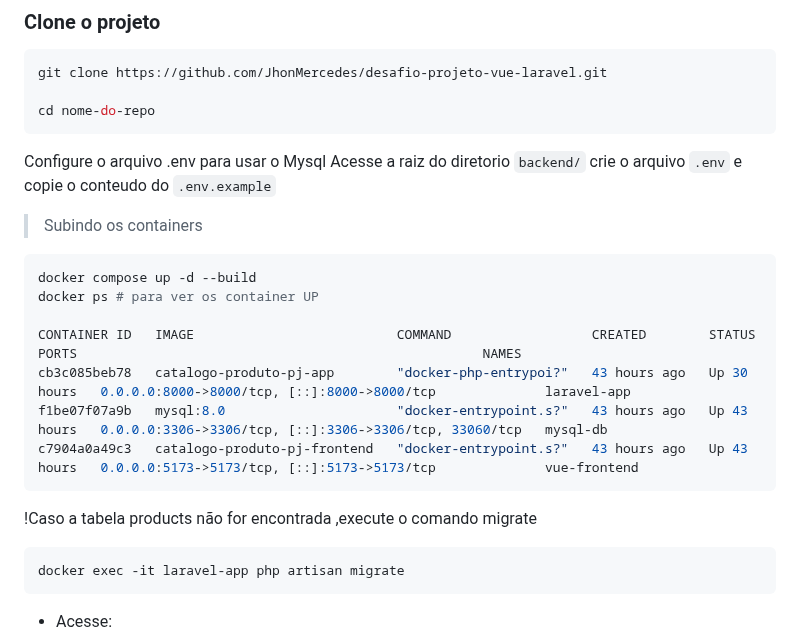
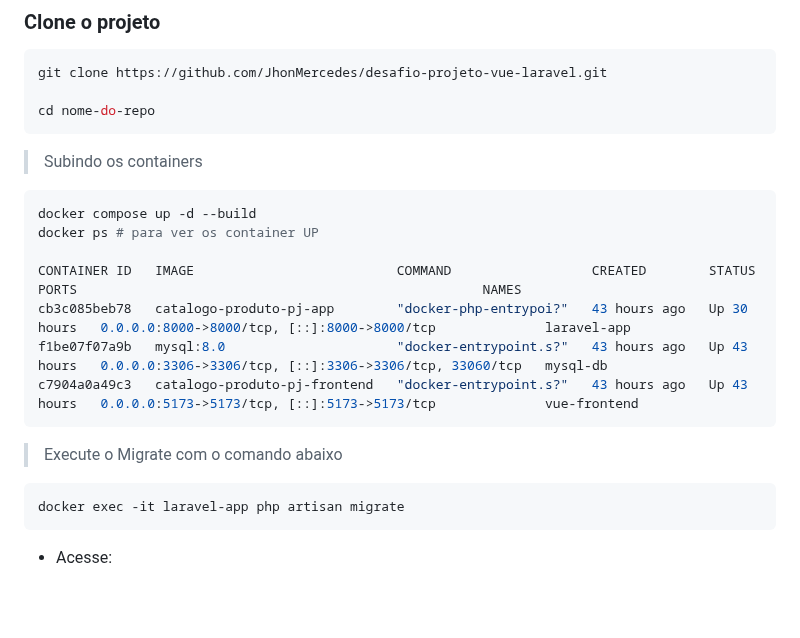
Before and after one commit to JhonMercedes/desafio-projeto-vue-laravel, a Markdown page: README.md, the part around the change. Rendered like a GitHub page; blank space fills up the shorter version.

Commit message:
docs: atualizando documentação

```diff
--- a/README.md
+++ b/README.md
@@ -53,9 +53,6 @@ git clone https://github.com/JhonMercedes/desafio-projeto-vue-laravel.git
 cd nome-do-repo
 ~~~
 
-Configure o arquivo .env para usar o Mysql
-Acesse a raiz do diretorio `backend/` crie o arquivo `.env` e copie o conteudo do `.env.example`
-
 > Subindo os containers
 
 ~~~bash
@@ -68,7 +65,7 @@ f1be07f07a9b   mysql:8.0                      "docker-entrypoint.s?"   43 hours
 c7904a0a49c3   catalogo-produto-pj-frontend   "docker-entrypoint.s?"   43 hours ago   Up 43 hours   0.0.0.0:5173->5173/tcp, [::]:5173->5173/tcp              vue-frontend
 ~~~
 
-!Caso a tabela products não for encontrada ,execute o comando migrate
+> Execute o Migrate com o comando abaixo
 ~~~docker
 docker exec -it laravel-app php artisan migrate
 ~~~
```
